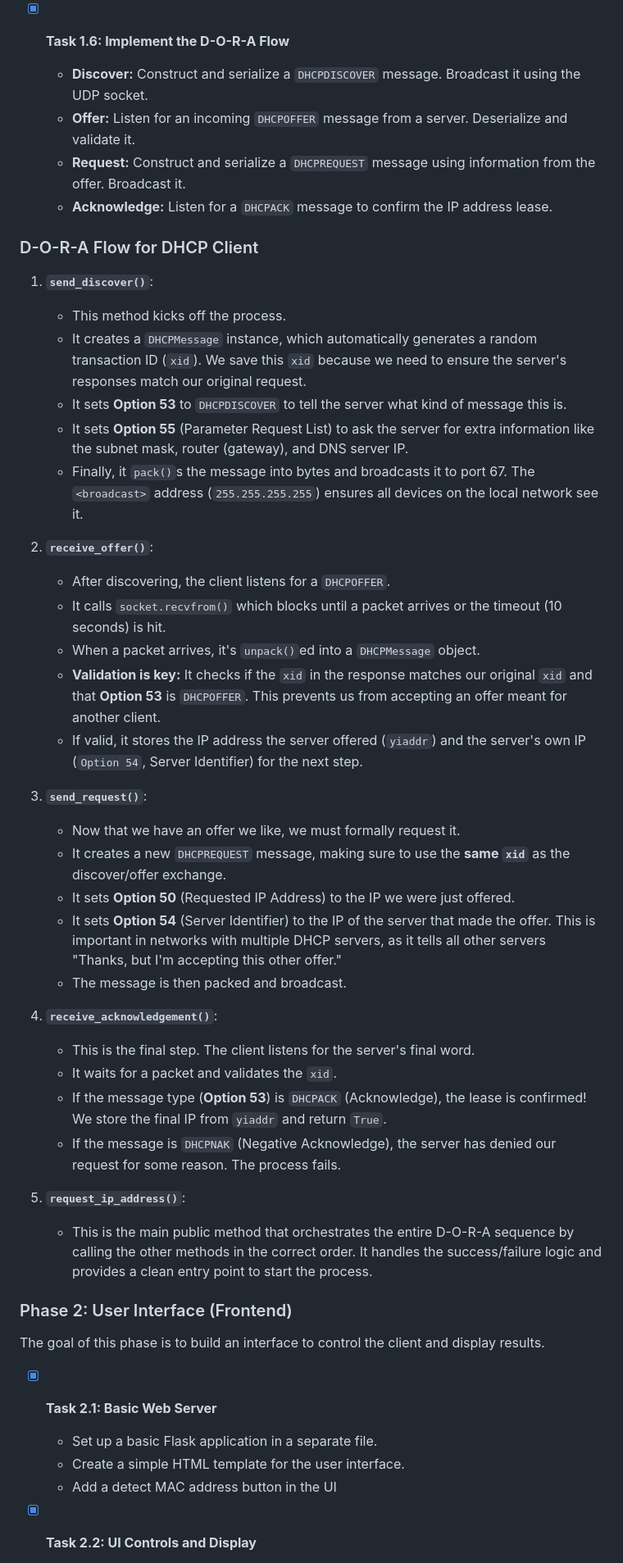
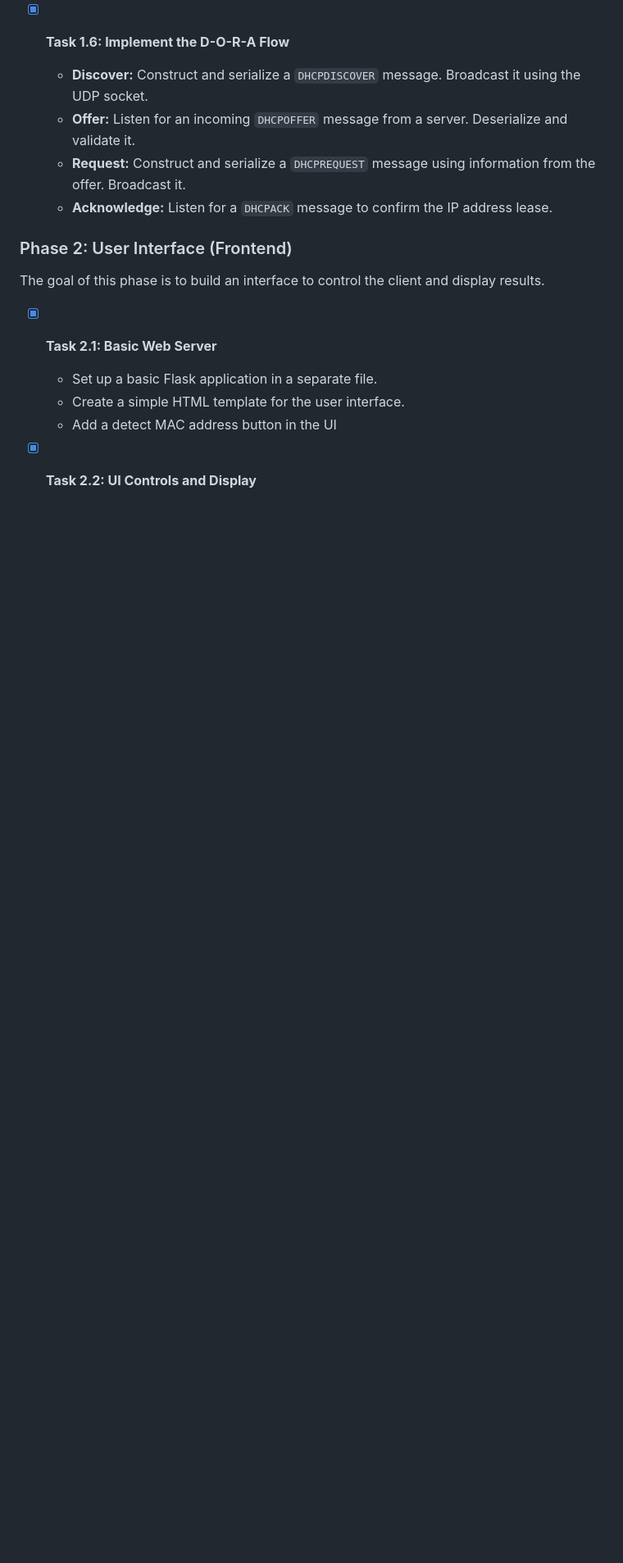
Before and after one commit to i4mdarshan/dhcp-client, a Markdown page: readme.md, the part around the change printed below. Shown: that part at 82% size. Drawn GitHub-style; blank space fills up the shorter version.

```diff
--- a/readme.md
+++ b/readme.md
@@ -30,45 +103,14 @@ The goal of this phase is to handle the fundamental DHCP protocol interactions.
   - **Request:** Construct and serialize a `DHCPREQUEST` message using information from the offer. Broadcast it.
   - **Acknowledge:** Listen for a `DHCPACK` message to confirm the IP address lease.
 
-### D-O-R-A Flow for DHCP Client
-
-1.  **`send_discover()`**:
-    * This method kicks off the process.
-    * It creates a `DHCPMessage` instance, which automatically generates a random transaction ID (`xid`). We save this `xid` because we need to ensure the server's responses match our original request.
-    * It sets **Option 53** to `DHCPDISCOVER` to tell the server what kind of message this is.
-    * It sets **Option 55** (Parameter Request List) to ask the server for extra information like the subnet mask, router (gateway), and DNS server IP.
-    * Finally, it `pack()`s the message into bytes and broadcasts it to port 67. The `<broadcast>` address (`255.255.255.255`) ensures all devices on the local network see it.
-
-2.  **`receive_offer()`**:
-    * After discovering, the client listens for a `DHCPOFFER`.
-    * It calls `socket.recvfrom()` which blocks until a packet arrives or the timeout (10 seconds) is hit.
-    * When a packet arrives, it's `unpack()`ed into a `DHCPMessage` object.
-    * **Validation is key:** It checks if the `xid` in the response matches our original `xid` and that **Option 53** is `DHCPOFFER`. This prevents us from accepting an offer meant for another client.
-    * If valid, it stores the IP address the server offered (`yiaddr`) and the server's own IP (`Option 54`, Server Identifier) for the next step.
-
-3.  **`send_request()`**:
-    * Now that we have an offer we like, we must formally request it.
-    * It creates a new `DHCPREQUEST` message, making sure to use the **same `xid`** as the discover/offer exchange.
-    * It sets **Option 50** (Requested IP Address) to the IP we were just offered.
-    * It sets **Option 54** (Server Identifier) to the IP of the server that made the offer. This is important in networks with multiple DHCP servers, as it tells all other servers "Thanks, but I'm accepting this other offer."
-    * The message is then packed and broadcast.
-
-4.  **`receive_acknowledgement()`**:
-    * This is the final step. The client listens for the server's final word.
-    * It waits for a packet and validates the `xid`.
-    * If the message type (**Option 53**) is `DHCPACK` (Acknowledge), the lease is confirmed! We store the final IP from `yiaddr` and return `True`.
-    * If the message is `DHCPNAK` (Negative Acknowledge), the server has denied our request for some reason. The process fails.
-
-5.  **`request_ip_address()`**:
-    * This is the main public method that orchestrates the entire D-O-R-A sequence by calling the other methods in the correct order. It handles the success/failure logic and provides a clean entry point to start the process.
-
 ### Phase 2: User Interface (Frontend)
 
 The goal of this phase is to build an interface to control the client and display results.
 
 - [x] **Task 2.1: Basic Web Server**
-    - Set up a basic Flask application in a separate file.
-    - Create a simple HTML template for the user interface.
-    - Add a detect MAC address button in the UI
+
+  - Set up a basic Flask application in a separate file.
+  - Create a simple HTML template for the user interface.
+  - Add a detect MAC address button in the UI
 
 - [x] **Task 2.2: UI Controls and Display**
```
Also changed, not shown: other parts of readme.md (+83 -9 lines).
